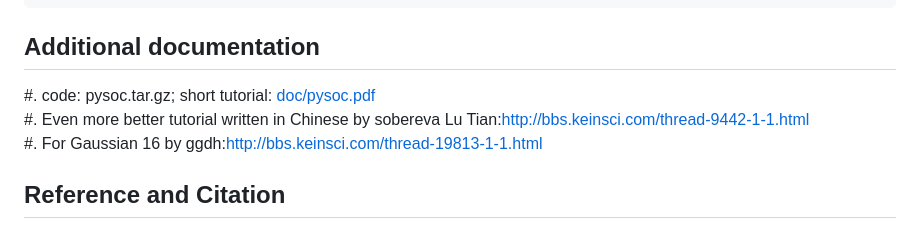
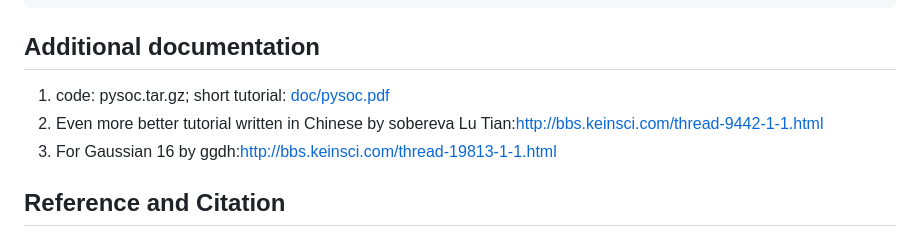
Before and after one commit to gaox-qd/pysoc, a Markdown page: README.md, the part around the change. Rendered like a GitHub page.

Commit message:
fixed ordered list formatting

```diff
--- a/README.md
+++ b/README.md
@@ -217,9 +217,9 @@ $ pysoc ch2o.log -o ./
 
 ## Additional documentation
 
- #. code: pysoc.tar.gz; short tutorial: [doc/pysoc.pdf](doc/pysoc.pdf)
- #. Even more better tutorial written in Chinese by sobereva Lu Tian:http://bbs.keinsci.com/thread-9442-1-1.html
- #. For Gaussian 16 by ggdh:http://bbs.keinsci.com/thread-19813-1-1.html
+1. code: pysoc.tar.gz; short tutorial: [doc/pysoc.pdf](doc/pysoc.pdf)
+1. Even more better tutorial written in Chinese by sobereva Lu Tian:http://bbs.keinsci.com/thread-9442-1-1.html
+1. For Gaussian 16 by ggdh:http://bbs.keinsci.com/thread-19813-1-1.html
 
 ## Reference and Citation
 
```
